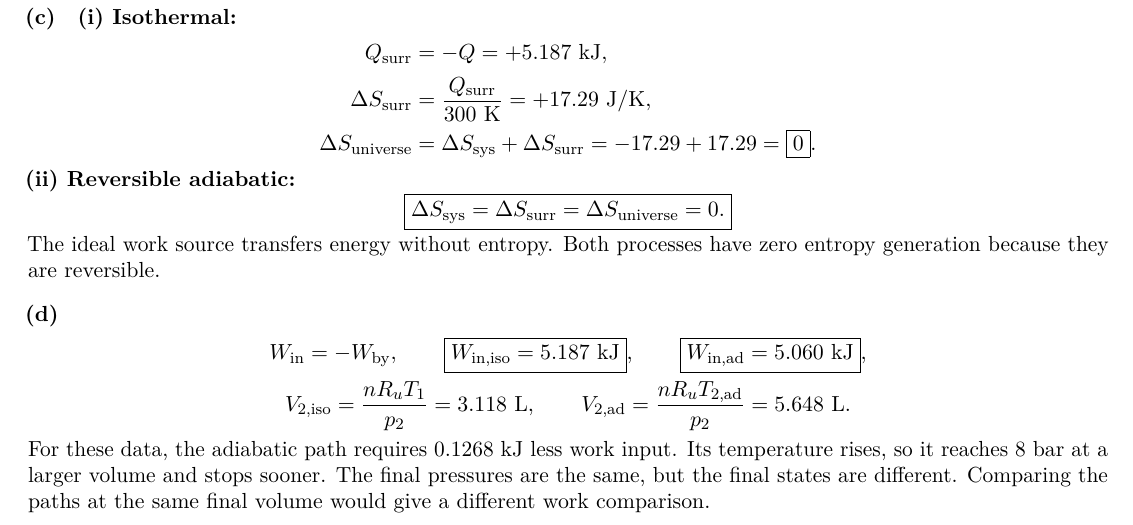
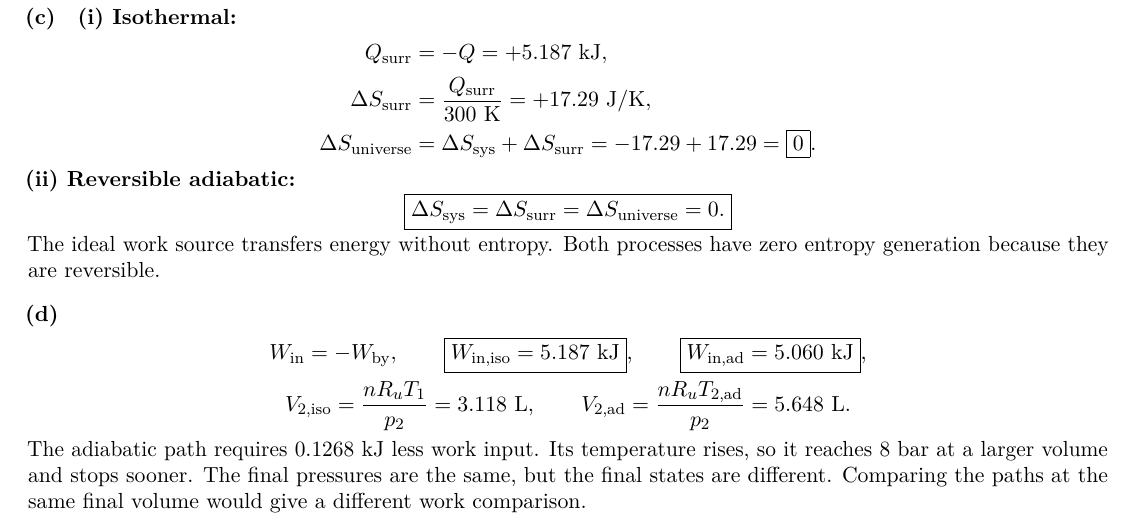
Before and after one commit to Bozhong1/AE-520-Compressible-Flow, a LaTeX problem sheet (hw1/hw1.tex, which reads hw1/solutions/problem1.tex): part of page 2 of 7, cut so that both start at the same text. Compiled offline with pdfLaTeX.

Commit message:
minor change

```diff
--- a/hw1/solutions/problem1.tex
+++ b/hw1/solutions/problem1.tex
@@ -123,6 +123,6 @@ W_{\mathrm{in}}=-W_{\mathrm{by}},\qquad
 V_{2,\mathrm{iso}}=\frac{nR_uT_1}{p_2}=3.118~\mathrm{L},\qquad
 V_{2,\mathrm{ad}}=\frac{nR_uT_{2,\mathrm{ad}}}{p_2}=5.648~\mathrm{L}.
 \end{gather*}
-For these data, the adiabatic path requires $0.1268~\mathrm{kJ}$ less work
+The adiabatic path requires $0.1268~\mathrm{kJ}$ less work
 input. Its temperature rises, so it reaches $8~\mathrm{bar}$ at a larger
 volume and stops sooner. The final pressures are the same, but the final states are different. Comparing the paths at the same final volume would give a different work comparison.
```
